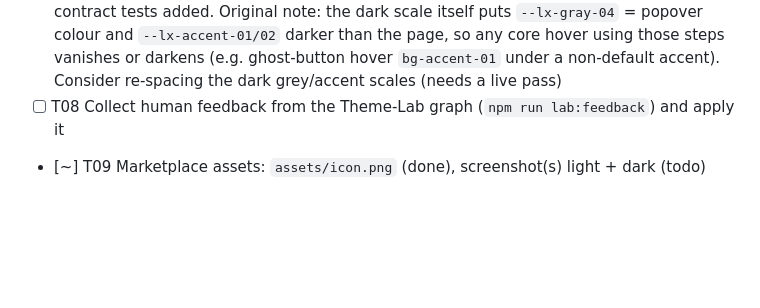
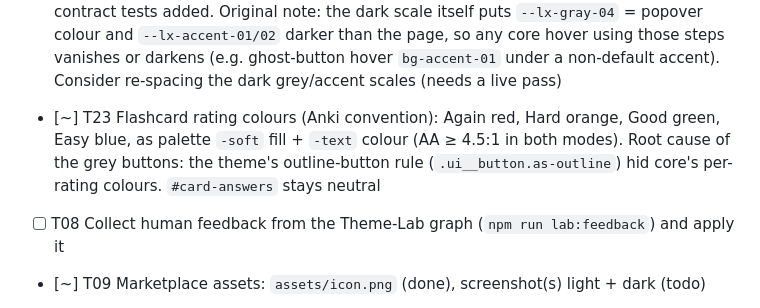
Before and after one commit to hdansou/logseq-inkwell-theme, a Markdown page: TASKS.md, the part around the change. GitHub-like rendering; blank space fills up the shorter version.

Commit message:
docs(tasks): T23 flashcard rating colours

```diff
--- a/TASKS.md
+++ b/TASKS.md
@@ -16,6 +16,7 @@ Status: `[ ]` todo · `[~]` in progress · `[x]` done. Newest decisions at the b
 - [x] T20 Feedback (2026-10-01): tag-table filter list — hovered option barely highlighted in dark mode. Fixed with `--ink-hover`; first teal (#405454) judged too teal, now neutral grey (dark #404244, 1.38:1 on the popover; light #dcdee1). Root cause found live on app.logseq.com: core `#ui__ac-inner .menu-link.chosen` (1,2,0) and `.cp__select-main .menu-link.chosen` beat the theme rule; now matched. Verified hover + arrow keys, light + dark, and the Base UI dropdown across menu-link, Base UI menu/select items and cmdk; test added
 - [x] T21 Feedback (2026-10-02): plugins toolbar menu and header "…" menu, hovered item invisible in dark mode. Cause: with a non-default accent, shui.css paints `html:not([data-color=logseq]) .ui__dropdown-menu-item:focus` (0,3,1) with `--lx-gray-04`, which equals `--ink-float` (#2c2c2e) in dark. Overridden, and the themes dialog rows (`.cp__themes-installed .it`, `bg-accent-01`) too; test `CORE_HOVER_OVERRIDES` added. Not yet verified live (Chrome extension disconnected)
 - [x] T22 (2026-10-02; owner confirmed in the desktop app 2026-10-03) Re-spaced scales. Dark grey 04-07 #3f3f42/#47474a/#4f4f52/#5a5a5d (04 now 1.31:1 on the popover, was 1.00), dark accent 01-07 lifted above the page (01 #252e2e, was #111a1a, darker than the page), light grey 04/05 #e3e3e8/#dcdce1, light accent 01/02 #f1f6f6/#e8f0f0. Scale contract tests added. Original note: the dark scale itself puts `--lx-gray-04` = popover colour and `--lx-accent-01/02` darker than the page, so any core hover using those steps vanishes or darkens (e.g. ghost-button hover `bg-accent-01` under a non-default accent). Consider re-spacing the dark grey/accent scales (needs a live pass)
+- [~] T23 Flashcard rating colours (Anki convention): Again red, Hard orange, Good green, Easy blue, as palette `-soft` fill + `-text` colour (AA ≥ 4.5:1 in both modes). Root cause of the grey buttons: the theme's outline-button rule (`.ui__button.as-outline`) hid core's per-rating colours. `#card-answers` stays neutral
 - [ ] T08 Collect human feedback from the Theme-Lab graph (`npm run lab:feedback`) and apply it
 - [~] T09 Marketplace assets: `assets/icon.png` (done), screenshot(s) light + dark (todo)
 - [ ] T12 Load as an unpacked plugin in Developer mode; confirm both themes register and apply (no `main`, no `effect` key: theme-only package, LSPlugin.core.ts:1038)
```
